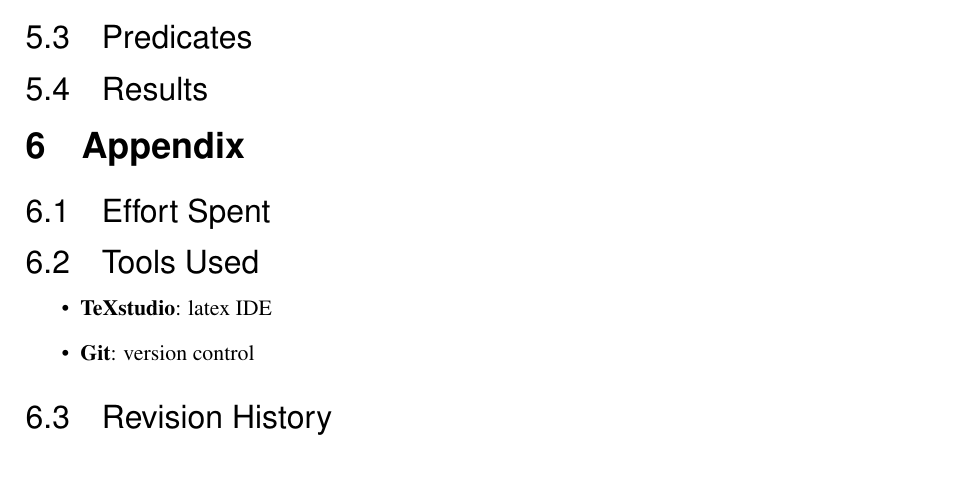
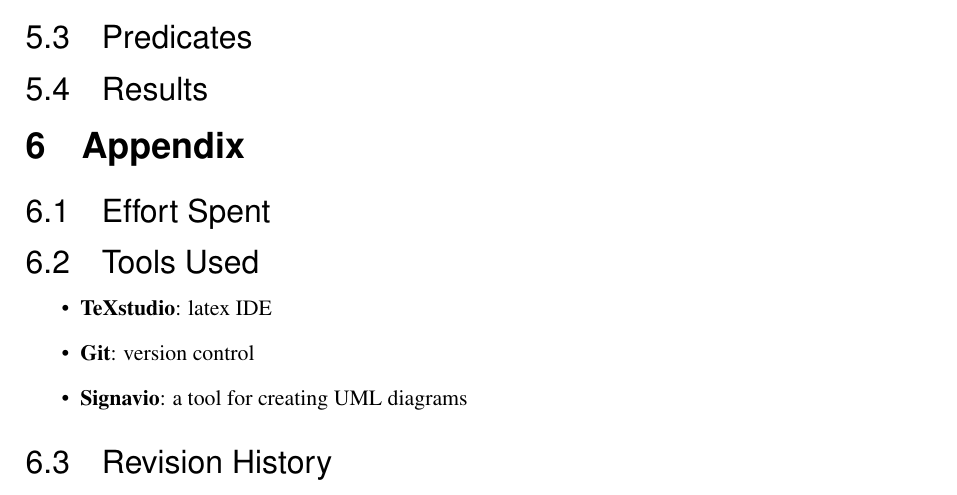
Before and after one commit to TommasoBianchi/BettiBianchi_SWENG2, a LaTeX document (RASD/Latex/main.tex, which reads RASD/Latex/Files/Appendix/tools.tex): part of page 28 of 29, cut so that both start at the same text. Compiled offline with pdfLaTeX; a LaTeX package or settings file that is missing is left out.

Commit message:
Signavio added among tools

```diff
--- a/RASD/Latex/Files/Appendix/tools.tex
+++ b/RASD/Latex/Files/Appendix/tools.tex
@@ -1,4 +1,5 @@
 \begin{itemize}
 \item \textbf{TeXstudio}: latex IDE
 \item \textbf{Git}: version control
+\item \textbf{Signavio}: a tool for creating UML diagrams
 \end{itemize}
```
